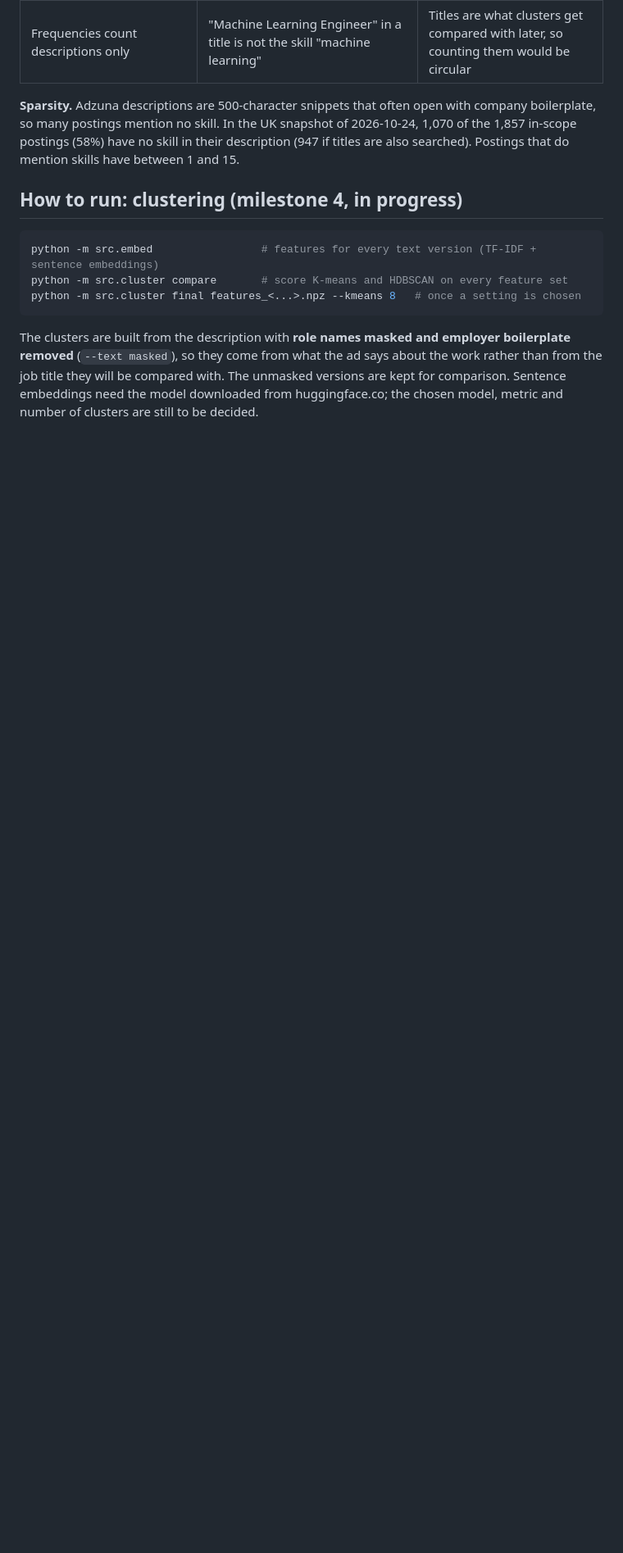
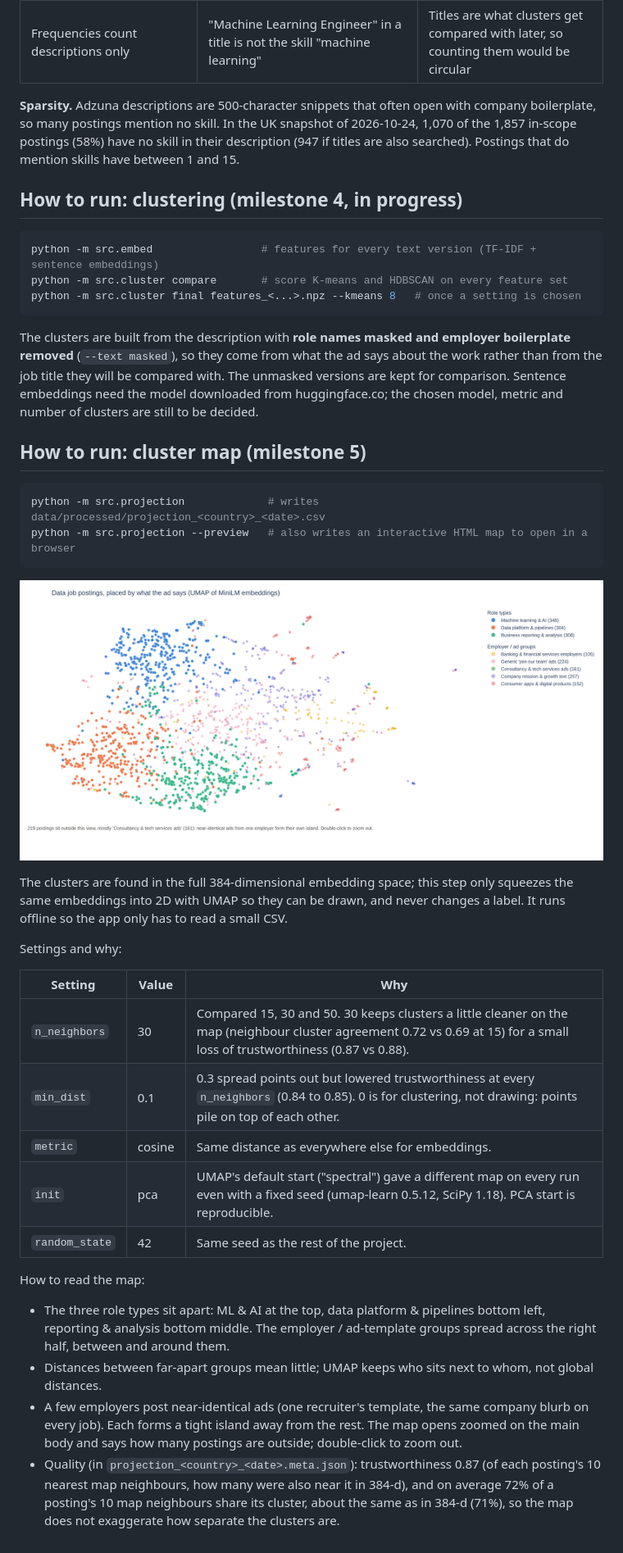
Before and after one commit to dylanew/Data-Role-Explorer-, a Markdown page: README.md, the part around the change. Shown at 82% size. GitHub-like rendering; pictures changed too: docs/cluster_map_gb_2026-10-24.png (added); blank space fills up the shorter version.

````diff
--- a/README.md
+++ b/README.md
@@ -95,3 +95,43 @@ ad says about the work rather than from the job title they will be compared
 with. The unmasked versions are kept for comparison. Sentence embeddings need
 the model downloaded from huggingface.co; the chosen model, metric and number
 of clusters are still to be decided.
+
+## How to run: cluster map (milestone 5)
+
+```bash
+python -m src.projection             # writes data/processed/projection_<country>_<date>.csv
+python -m src.projection --preview   # also writes an interactive HTML map to open in a browser
+```
+
+![Cluster map](docs/cluster_map_gb_2026-10-24.png)
+
+The clusters are found in the full 384-dimensional embedding space; this step
+only squeezes the same embeddings into 2D with UMAP so they can be drawn, and
+never changes a label. It runs offline so the app only has to read a small CSV.
+
+Settings and why:
+
+| Setting | Value | Why |
+|---|---|---|
+| `n_neighbors` | 30 | Compared 15, 30 and 50. 30 keeps clusters a little cleaner on the map (neighbour cluster agreement 0.72 vs 0.69 at 15) for a small loss of trustworthiness (0.87 vs 0.88). |
+| `min_dist` | 0.1 | 0.3 spread points out but lowered trustworthiness at every `n_neighbors` (0.84 to 0.85). 0 is for clustering, not drawing: points pile on top of each other. |
+| `metric` | cosine | Same distance as everywhere else for embeddings. |
+| `init` | pca | UMAP's default start ("spectral") gave a different map on every run even with a fixed seed (umap-learn 0.5.12, SciPy 1.18). PCA start is reproducible. |
+| `random_state` | 42 | Same seed as the rest of the project. |
+
+How to read the map:
+
+- The three role types sit apart: ML & AI at the top, data platform & pipelines
+  bottom left, reporting & analysis bottom middle. The employer / ad-template
+  groups spread across the right half, between and around them.
+- Distances between far-apart groups mean little; UMAP keeps who sits next to
+  whom, not global distances.
+- A few employers post near-identical ads (one recruiter's template, the same
+  company blurb on every job). Each forms a tight island away from the rest.
+  The map opens zoomed on the main body and says how many postings are outside;
+  double-click to zoom out.
+- Quality (in `projection_<country>_<date>.meta.json`): trustworthiness 0.87
+  (of each posting's 10 nearest map neighbours, how many were also near it in
+  384-d), and on average 72% of a posting's 10 map neighbours share its cluster,
+  about the same as in 384-d (71%), so the map does not exaggerate how
+  separate the clusters are.
````
Also changed, not shown: 6 other files.
